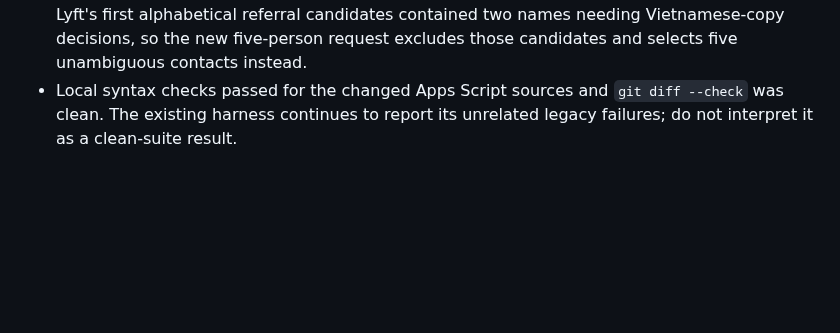
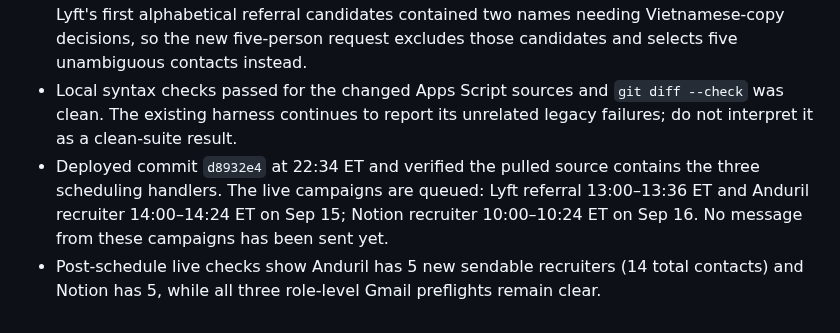
Before and after one commit to henryng15/CrawlJob, a Markdown page: update/2026-09-13.md, the part around the change. GitHub-like rendering; blank space fills up the shorter version.

Commit message:
docs(outreach): record priority wave deployment

```diff
--- a/update/2026-09-13.md
+++ b/update/2026-09-13.md
@@ -73,3 +73,5 @@
 - Hunter Email Finder, using the owner-authorized ColdEmail account, returned valid official addresses for five technical/early-career Anduril recruiters and five technical/university Notion recruiters. The bounded append to `Contacts (manual)` records this provenance and does not alter generated seed data.
 - Live App and Advanced Gmail checks were clear for all three Software Engineer Intern roles. Lyft's first alphabetical referral candidates contained two names needing Vietnamese-copy decisions, so the new five-person request excludes those candidates and selects five unambiguous contacts instead.
 - Local syntax checks passed for the changed Apps Script sources and `git diff --check` was clean. The existing harness continues to report its unrelated legacy failures; do not interpret it as a clean-suite result.
+- Deployed commit `d8932e4` at 22:34 ET and verified the pulled source contains the three scheduling handlers. The live campaigns are queued: Lyft referral 13:00–13:36 ET and Anduril recruiter 14:00–14:24 ET on Sep 15; Notion recruiter 10:00–10:24 ET on Sep 16. No message from these campaigns has been sent yet.
+- Post-schedule live checks show Anduril has 5 new sendable recruiters (14 total contacts) and Notion has 5, while all three role-level Gmail preflights remain clear.
```
